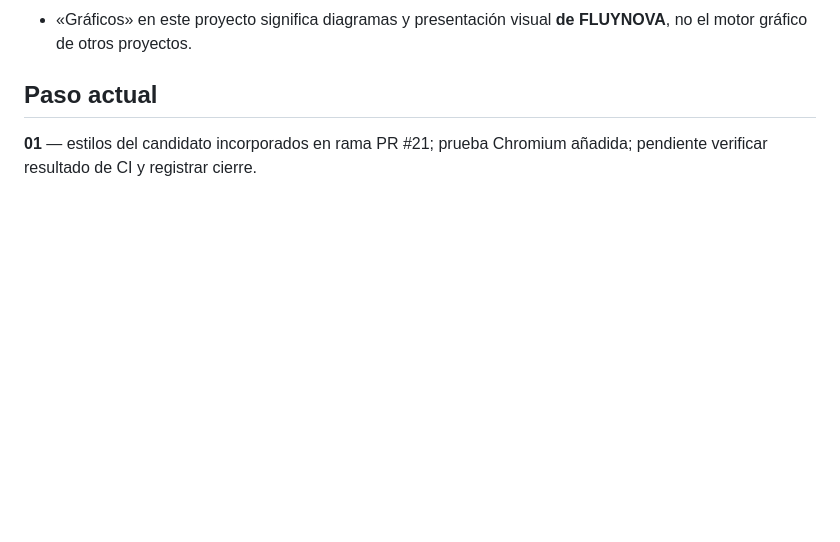
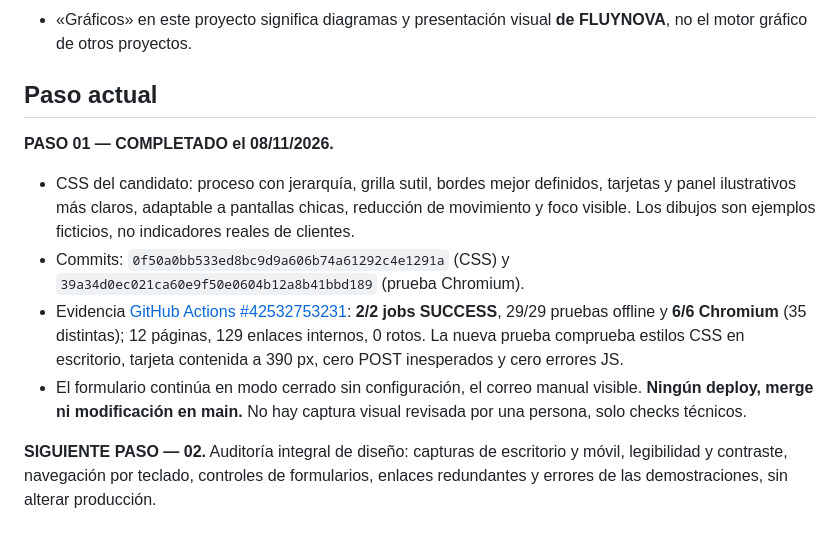
Before and after one commit to apdocentepba-hub/fluynova-web, a Markdown page: docs/FLUYNOVA_AVANCE_PASO_A_PASO.md, the part around one of its changes. Drawn GitHub-style; blank space fills up the shorter version.

Commit message:
docs(fluynova): cerrar Paso 01 con CI 35/35 y definir Paso 02

```diff
--- a/docs/FLUYNOVA_AVANCE_PASO_A_PASO.md
+++ b/docs/FLUYNOVA_AVANCE_PASO_A_PASO.md
@@ -30,4 +30,10 @@ Una persona envía una consulta desde la web de FLUYNOVA, el sistema valida cons
 - «Gráficos» en este proyecto significa diagramas y presentación visual **de FLUYNOVA**, no el motor gráfico de otros proyectos.
 
 ## Paso actual
-**01** — estilos del candidato incorporados en rama PR #21; prueba Chromium añadida; pendiente verificar resultado de CI y registrar cierre.
+**PASO 01 — COMPLETADO el 08/11/2026.**
+- CSS del candidato: proceso con jerarquía, grilla sutil, bordes mejor definidos, tarjetas y panel ilustrativos más claros, adaptable a pantallas chicas, reducción de movimiento y foco visible. Los dibujos son ejemplos ficticios, no indicadores reales de clientes.
+- Commits: `0f50a0bb533ed8bc9d9a606b74a61292c4e1291a` (CSS) y `39a34d0ec021ca60e9f50e0604b12a8b41bbd189` (prueba Chromium).
+- Evidencia [GitHub Actions #42532753231](https://github.com/apdocentepba-hub/fluynova-web/actions/runs/42532753231): **2/2 jobs SUCCESS**, 29/29 pruebas offline y **6/6 Chromium** (35 distintas); 12 páginas, 129 enlaces internos, 0 rotos. La nueva prueba comprueba estilos CSS en escritorio, tarjeta contenida a 390 px, cero POST inesperados y cero errores JS.
+- El formulario continúa en modo cerrado sin configuración, el correo manual visible. **Ningún deploy, merge ni modificación en main.** No hay captura visual revisada por una persona, solo checks técnicos.
+
+**SIGUIENTE PASO — 02.** Auditoría integral de diseño: capturas de escritorio y móvil, legibilidad y contraste, navegación por teclado, controles de formularios, enlaces redundantes y errores de las demostraciones, sin alterar producción.
```
Also changed, not shown: other parts of docs/FLUYNOVA_AVANCE_PASO_A_PASO.md (+1 -1 lines).
